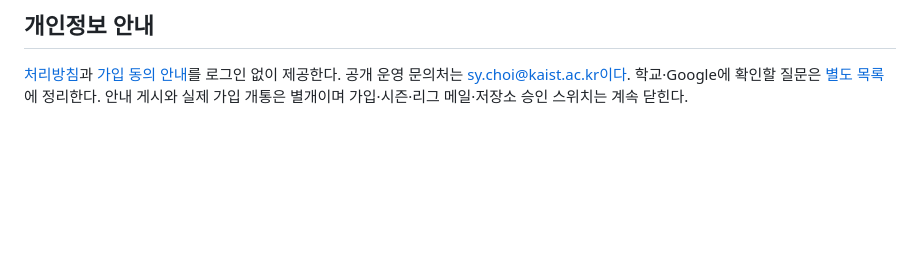
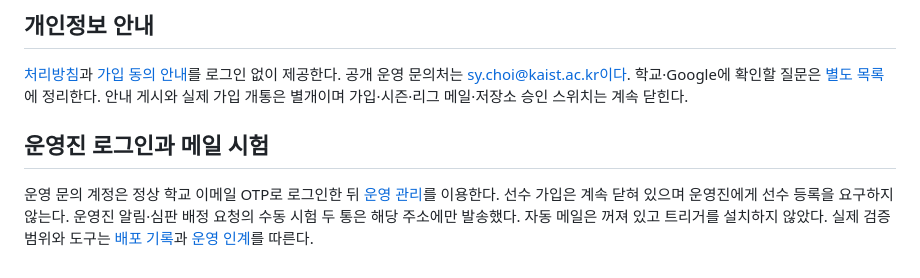
Before and after one commit to igfl-kaist/igfl-kaist.github.io, a Markdown page: README.md, the part around the change. Drawn GitHub-style; blank space fills up the shorter version.

```diff
--- a/README.md
+++ b/README.md
@@ -50,3 +50,7 @@ GitHub Actions는 PR에서 테스트·빌드를 실행한다. Pages Source는 Gi
 ## 개인정보 안내
 
 [처리방침](https://noeyusiohc.github.io/igfl/#privacy)과 [가입 동의 안내](https://noeyusiohc.github.io/igfl/#consent)를 로그인 없이 제공한다. 공개 운영 문의처는 sy.choi@kaist.ac.kr이다. 학교·Google에 확인할 질문은 [별도 목록](docs/PRIVACY_EXTERNAL_CHECKLIST.md)에 정리한다. 안내 게시와 실제 가입 개통은 별개이며 가입·시즌·리그 메일·저장소 승인 스위치는 계속 닫힌다.
+
+## 운영진 로그인과 메일 시험
+
+운영 문의 계정은 정상 학교 이메일 OTP로 로그인한 뒤 [운영 관리](https://noeyusiohc.github.io/igfl/#admin)를 이용한다. 선수 가입은 계속 닫혀 있으며 운영진에게 선수 등록을 요구하지 않는다. 운영진 알림·심판 배정 요청의 수동 시험 두 통은 해당 주소에만 발송했다. 자동 메일은 꺼져 있고 트리거를 설치하지 않았다. 실제 검증 범위와 도구는 [배포 기록](docs/AUTH_DEPLOYMENT.md)과 [운영 인계](docs/LEAGUE_OPERATIONS.md)를 따른다.
```
Also changed, not shown: docs/AUTH_DEPLOYMENT.md (+10 -0 lines), docs/LEAGUE_OPERATIONS.md (+3 -3 lines).
